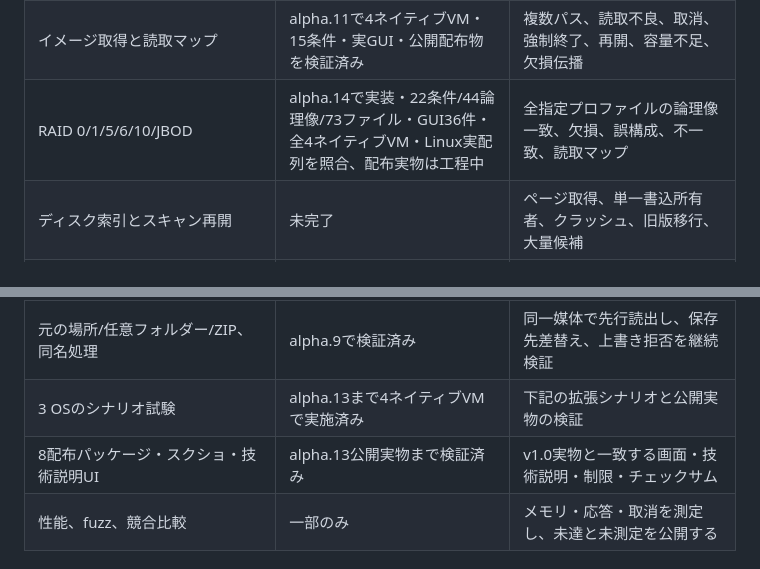
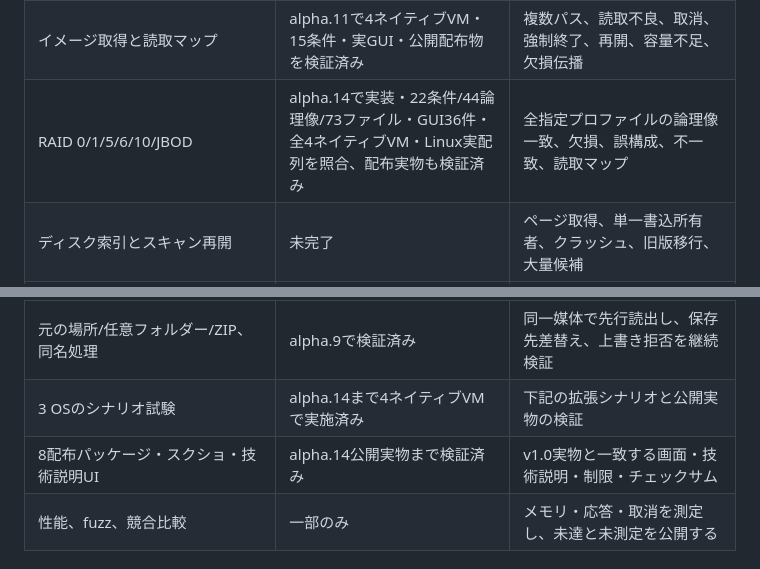
Before and after one commit to Xenoah/rescue-deletedfiles_rust, a Markdown page: docs/V1_ACCEPTANCE.md, 2 parts joined by grey strips. Drawn GitHub-style.

```diff
--- a/docs/V1_ACCEPTANCE.md
+++ b/docs/V1_ACCEPTANCE.md
@@ -12,15 +12,15 @@
 | PDF/ZIP/Office/MP4/MOV carving | alpha.10のプロファイルで4 OS/CPU環境を検証済み | 終端・参照・長さ・CRC、欠損、不正サイズ、選択範囲、CLI/MCP一致 |
 | 消失領域と破損ブートの探索 | alpha.13で20条件・実GUI・4ネイティブVMを検証。残存MFT12条件、Linux実クイックフォーマット100件。配布実物も検証済み | 検証済み仮想領域、バックアップ、偽署名、重複候補、元媒体不変 |
 | イメージ取得と読取マップ | alpha.11で4ネイティブVM・15条件・実GUI・公開配布物を検証済み | 複数パス、読取不良、取消、強制終了、再開、容量不足、欠損伝播 |
-| RAID 0/1/5/6/10/JBOD | alpha.14で実装・22条件/44論理像/73ファイル・GUI36件・全4ネイティブVM・Linux実配列を照合、配布実物は工程中 | 全指定プロファイルの論理像一致、欠損、誤構成、不一致、読取マップ |
+| RAID 0/1/5/6/10/JBOD | alpha.14で実装・22条件/44論理像/73ファイル・GUI36件・全4ネイティブVM・Linux実配列を照合、配布実物も検証済み | 全指定プロファイルの論理像一致、欠損、誤構成、不一致、読取マップ |
 | ディスク索引とスキャン再開 | 未完了 | ページ取得、単一書込所有者、クラッシュ、旧版移行、大量候補 |
 | 隔離プレビュー | 未完了 | PNG/JPEG/テキスト、画素・メモリ・時間・読取量の制限 |
 | Windows権限付き読取プロセス | 未完了 | 起動元・ソースの制約、IPCのアクセス制御、通常権限のGUI |
 | GUI配置・キーボード・High DPI・アクセシビリティ | 改修・専用試験が必要 | [UI_GUIDELINES.md](UI_GUIDELINES.md)の測定とWindows専用試験 |
 | GUI/CLI/MCPの機能一致と共通ジョブ契約 | 基本復元は検証済み、追加機能は未完了 | 新機能を3経路へ公開、取消・再送・エラー・安定したページ取得 |
 | 元の場所/任意フォルダー/ZIP、同名処理 | alpha.9で検証済み | 同一媒体で先行読出し、保存先差替え、上書き拒否を継続検証 |
-| 3 OSのシナリオ試験 | alpha.13まで4ネイティブVMで実施済み | 下記の拡張シナリオと公開実物の検証 |
-| 8配布パッケージ・スクショ・技術説明UI | alpha.13公開実物まで検証済み | v1.0実物と一致する画面・技術説明・制限・チェックサム |
+| 3 OSのシナリオ試験 | alpha.14まで4ネイティブVMで実施済み | 下記の拡張シナリオと公開実物の検証 |
+| 8配布パッケージ・スクショ・技術説明UI | alpha.14公開実物まで検証済み | v1.0実物と一致する画面・技術説明・制限・チェックサム |
 | 性能、fuzz、競合比較 | 一部のみ | メモリ・応答・取消を測定し、未達と未測定を公開する |
 
 ## OS試験の構成
```
Also changed, not shown: README.md (+1 -1 lines), docs/VALIDATION.md (+11 -0 lines), docs/images/public-raid-files-v14.png (added), docs/images/public-raid-restored-v14.png (added), docs/images/public-raid-settings-v14.png (added), 3 other files.
